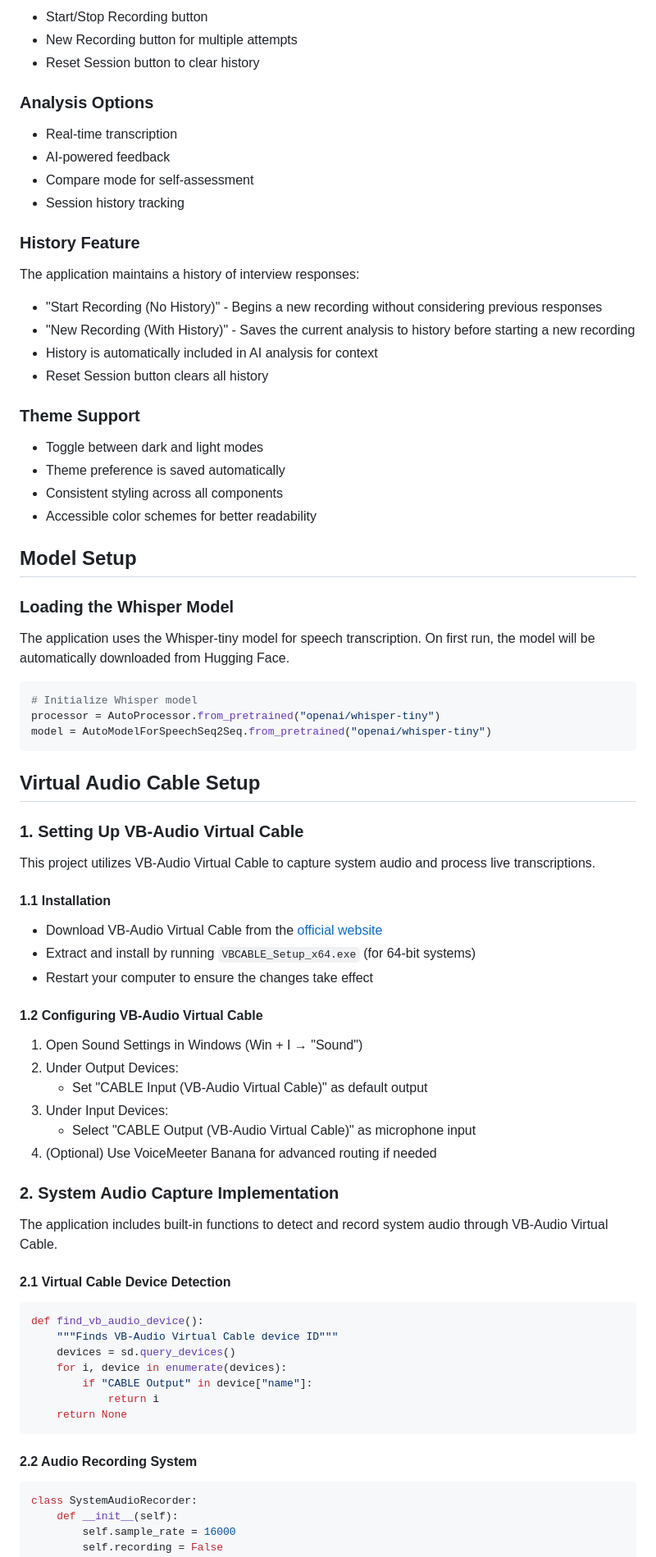
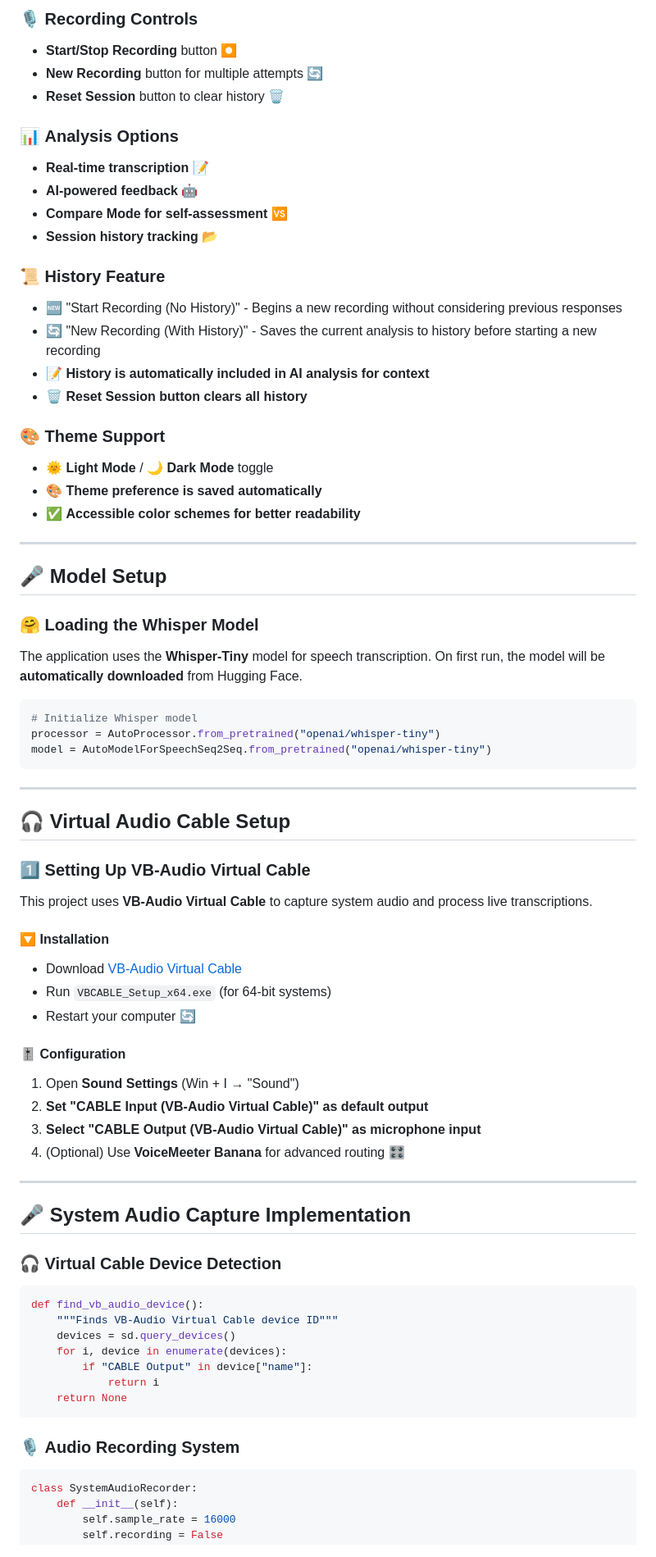
Before and after one commit to codecat1111/Gemini-Interview-Assistant, a Markdown page: README.md, the part around one of its changes. Shown at 82% size. Drawn GitHub-style.

````diff
--- a/README.md
+++ b/README.md
@@ -77,70 +80,61 @@ python main.py
 
-- Start/Stop Recording button
-- New Recording button for multiple attempts
-- Reset Session button to clear history
+### 🎙️ **Recording Controls**
+- **Start/Stop Recording** button ⏺️
+- **New Recording** button for multiple attempts 🔄
+- **Reset Session** button to clear history 🗑️
 
-### Analysis Options
+### 📊 **Analysis Options**
+- **Real-time transcription** 📝
+- **AI-powered feedback** 🤖
+- **Compare Mode for self-assessment** 🆚
+- **Session history tracking** 📂
 
-- Real-time transcription
-- AI-powered feedback
-- Compare mode for self-assessment
-- Session history tracking
+### 📜 **History Feature**
+- 🆕 "Start Recording (No History)" - Begins a new recording without considering previous responses
+- 🔄 "New Recording (With History)" - Saves the current analysis to history before starting a new recording
+- 📝 **History is automatically included in AI analysis for context**
+- 🗑️ **Reset Session button clears all history**
 
-### History Feature
+### 🎨 **Theme Support**
+- 🌞 **Light Mode** / 🌙 **Dark Mode** toggle
+- 🎨 **Theme preference is saved automatically**
+- ✅ **Accessible color schemes for better readability**
 
-The application maintains a history of interview responses:
+---
 
-- "Start Recording (No History)" - Begins a new recording without considering previous responses
-- "New Recording (With History)" - Saves the current analysis to history before starting a new recording
-- History is automatically included in AI analysis for context
-- Reset Session button clears all history
+## 🎤 Model Setup
 
-### Theme Support
-
-- Toggle between dark and light modes
-- Theme preference is saved automatically
-- Consistent styling across all components
-- Accessible color schemes for better readability
-
-## Model Setup
-
-### Loading the Whisper Model
-
-The application uses the Whisper-tiny model for speech transcription. On first run, the model will be automatically downloaded from Hugging Face.
-
+### 🤗 **Loading the Whisper Model**
+The application uses the **Whisper-Tiny** model for speech transcription. On first run, the model will be **automatically downloaded** from Hugging Face.
 ```python
 # Initialize Whisper model
 processor = AutoProcessor.from_pretrained("openai/whisper-tiny")
 model = AutoModelForSpeechSeq2Seq.from_pretrained("openai/whisper-tiny")
 ```
 
-## Virtual Audio Cable Setup
+---
 
-### 1. Setting Up VB-Audio Virtual Cable
+## 🎧 Virtual Audio Cable Setup
 
-This project utilizes VB-Audio Virtual Cable to capture system audio and process live transcriptions.
+### 1️⃣ **Setting Up VB-Audio Virtual Cable**
+This project uses **VB-Audio Virtual Cable** to capture system audio and process live transcriptions.
 
-#### 1.1 Installation
+#### 🔽 **Installation**
+- Download [VB-Audio Virtual Cable](https://vb-audio.com/Cable/)
+- Run `VBCABLE_Setup_x64.exe` (for 64-bit systems)
+- Restart your computer 🔄
 
-- Download VB-Audio Virtual Cable from the [official website](https://vb-audio.com/Cable/)
-- Extract and install by running `VBCABLE_Setup_x64.exe` (for 64-bit systems)
-- Restart your computer to ensure the changes take effect
+#### 🎚 **Configuration**
+1. Open **Sound Settings** (Win + I → "Sound")
+2. **Set "CABLE Input (VB-Audio Virtual Cable)" as default output**
+3. **Select "CABLE Output (VB-Audio Virtual Cable)" as microphone input**
+4. (Optional) Use **VoiceMeeter Banana** for advanced routing 🎛️
 
-#### 1.2 Configuring VB-Audio Virtual Cable
+---
 
-1. Open Sound Settings in Windows (Win + I → "Sound")
-2. Under Output Devices:
-   - Set "CABLE Input (VB-Audio Virtual Cable)" as default output
-3. Under Input Devices:
-   - Select "CABLE Output (VB-Audio Virtual Cable)" as microphone input
-4. (Optional) Use VoiceMeeter Banana for advanced routing if needed
+## 🎤 System Audio Capture Implementation
 
-### 2. System Audio Capture Implementation
-
-The application includes built-in functions to detect and record system audio through VB-Audio Virtual Cable.
-
-#### 2.1 Virtual Cable Device Detection
-
+### 🎧 **Virtual Cable Device Detection**
 ```python
 def find_vb_audio_device():
     """Finds VB-Audio Virtual Cable device ID"""
@@ -151,8 +145,7 @@ def find_vb_audio_device():
     return None
 ```
 
-#### 2.2 Audio Recording System
-
+### 🎙 **Audio Recording System**
 ```python
 class SystemAudioRecorder:
     def __init__(self):
````
Also changed, not shown: other parts of README.md (+78 -73 lines).
